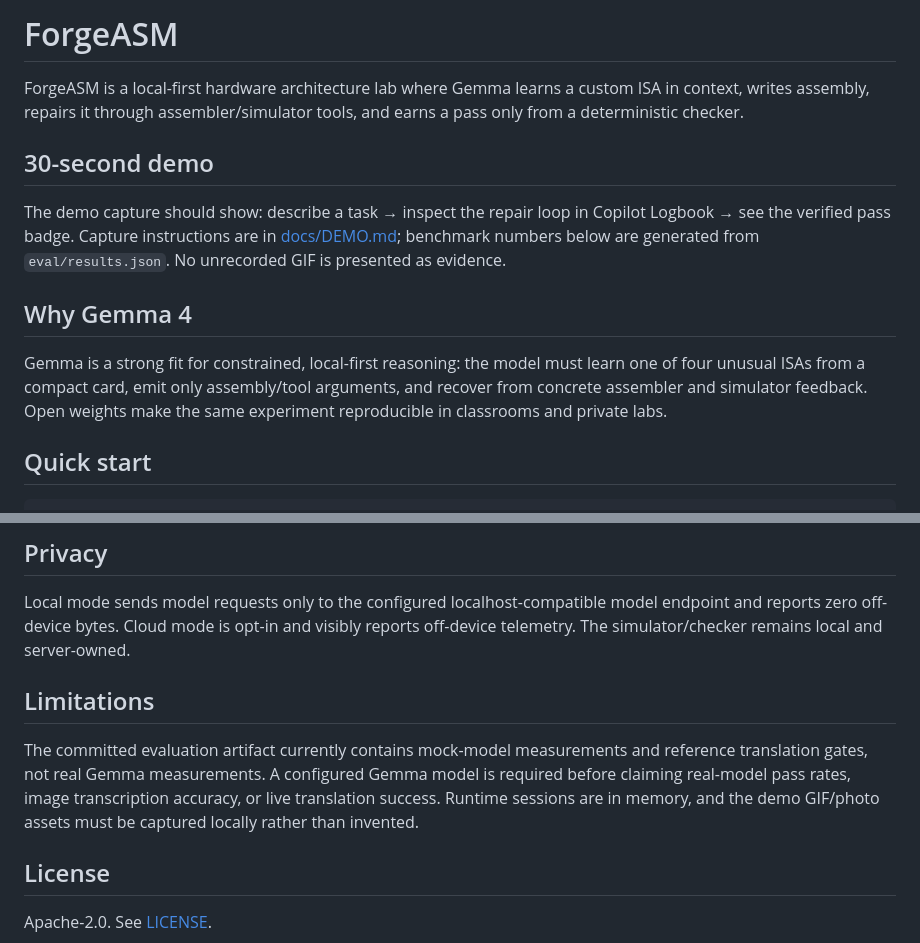
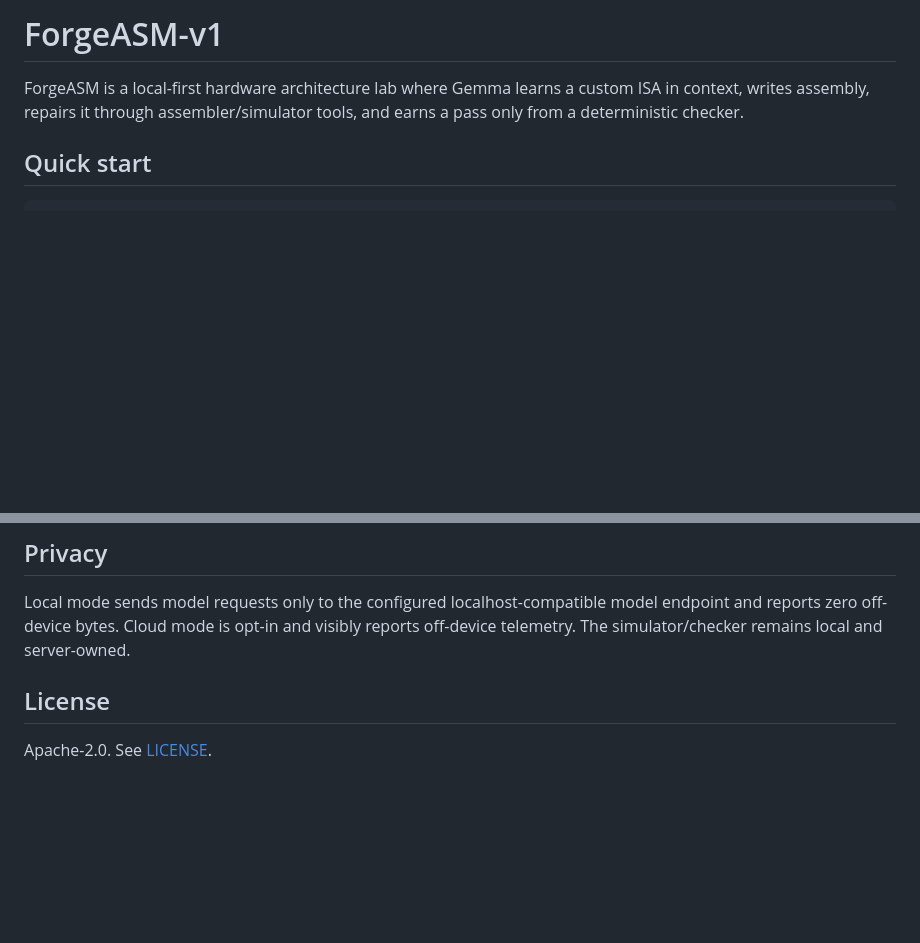
Before and after one commit to rajdeep13-coder/ForgeASM-V1, a Markdown page: README.md, 2 parts joined by grey strips. Rendered like a GitHub page; blank space fills up the shorter version.

```diff
--- a/README.md
+++ b/README.md
@@ -1,17 +1,7 @@
-# ForgeASM
+# ForgeASM-v1
 
 ForgeASM is a local-first hardware architecture lab where Gemma learns a custom ISA in context, writes assembly, repairs it through assembler/simulator tools, and earns a pass only from a deterministic checker.
 
-## 30-second demo
-
-The demo capture should show: describe a task → inspect the repair loop in
-Copilot Logbook → see the verified pass badge. Capture instructions are in
-[docs/DEMO.md](docs/DEMO.md); benchmark numbers below are generated from
-`eval/results.json`. No unrecorded GIF is presented as evidence.
-
-## Why Gemma 4
-
-Gemma is a strong fit for constrained, local-first reasoning: the model must learn one of four unusual ISAs from a compact card, emit only assembly/tool arguments, and recover from concrete assembler and simulator feedback. Open weights make the same experiment reproducible in classrooms and private labs.
 
 ## Quick start
 
@@ -75,9 +65,6 @@ The complete generated report is [eval/RESULTS.md](eval/RESULTS.md). The current
 
 Local mode sends model requests only to the configured localhost-compatible model endpoint and reports zero off-device bytes. Cloud mode is opt-in and visibly reports off-device telemetry. The simulator/checker remains local and server-owned.
 
-## Limitations
-
-The committed evaluation artifact currently contains mock-model measurements and reference translation gates, not real Gemma measurements. A configured Gemma model is required before claiming real-model pass rates, image transcription accuracy, or live translation success. Runtime sessions are in memory, and the demo GIF/photo assets must be captured locally rather than invented.
 
 ## License
 
```
Also changed, not shown: CHANGELOG.md (deleted, +0 -27 lines).
